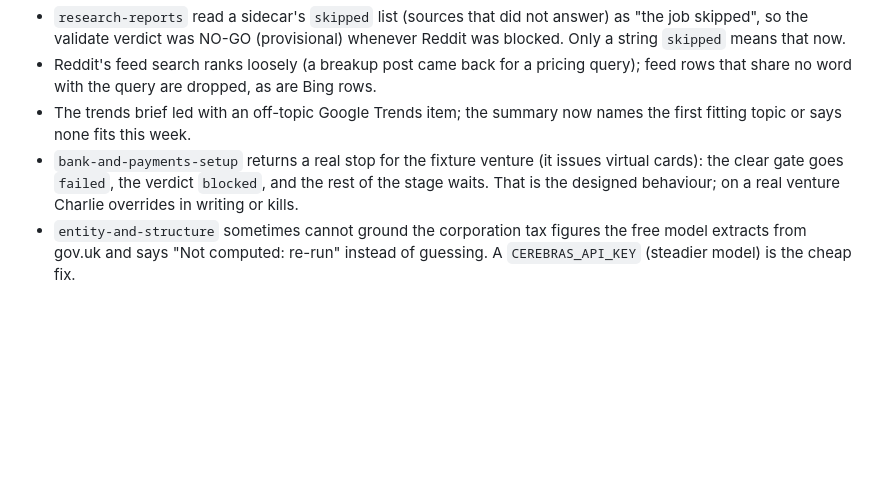
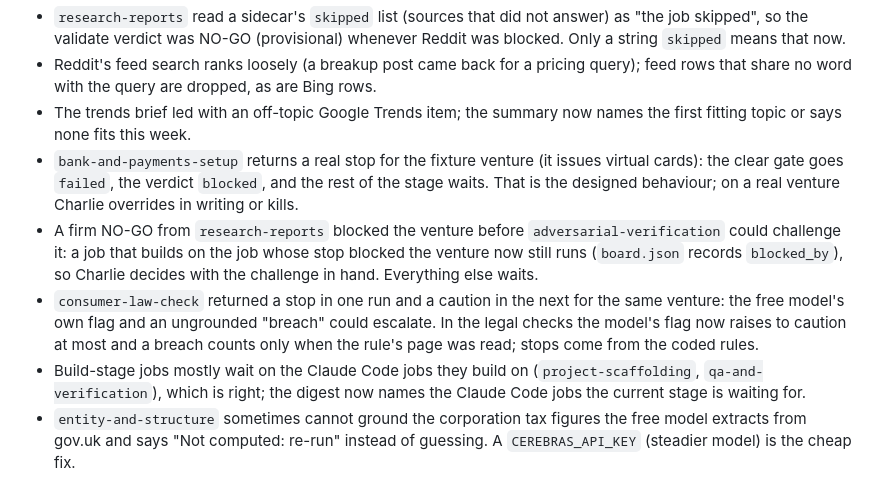
Before and after one commit to quickplay-studio/foundry, a Markdown page: docs/HANDOVER.md, the part around the change. GitHub-like rendering; blank space fills up the shorter version.

Commit message:
Session 4 notes: the build rehearsal

```diff
--- a/docs/HANDOVER.md
+++ b/docs/HANDOVER.md
@@ -68,6 +68,9 @@ Foundry is built and tested. 167 agent jobs across 9 departments, every skill fi
 - Reddit's feed search ranks loosely (a breakup post came back for a pricing query); feed rows that share no word with the query are dropped, as are Bing rows.
 - The trends brief led with an off-topic Google Trends item; the summary now names the first fitting topic or says none fits this week.
 - `bank-and-payments-setup` returns a real stop for the fixture venture (it issues virtual cards): the clear gate goes `failed`, the verdict `blocked`, and the rest of the stage waits. That is the designed behaviour; on a real venture Charlie overrides in writing or kills.
+- A firm NO-GO from `research-reports` blocked the venture before `adversarial-verification` could challenge it: a job that builds on the job whose stop blocked the venture now still runs (`board.json` records `blocked_by`), so Charlie decides with the challenge in hand. Everything else waits.
+- `consumer-law-check` returned a stop in one run and a caution in the next for the same venture: the free model's own flag and an ungrounded "breach" could escalate. In the legal checks the model's flag now raises to caution at most and a breach counts only when the rule's page was read; stops come from the coded rules.
+- Build-stage jobs mostly wait on the Claude Code jobs they build on (`project-scaffolding`, `qa-and-verification`), which is right; the digest now names the Claude Code jobs the current stage is waiting for.
 - `entity-and-structure` sometimes cannot ground the corporation tax figures the free model extracts from gov.uk and says "Not computed: re-run" instead of guessing. A `CEREBRAS_API_KEY` (steadier model) is the cheap fix.
 
 ## Known gaps
```
Also changed, not shown: SESSIONS.md (+1 -1 lines).
